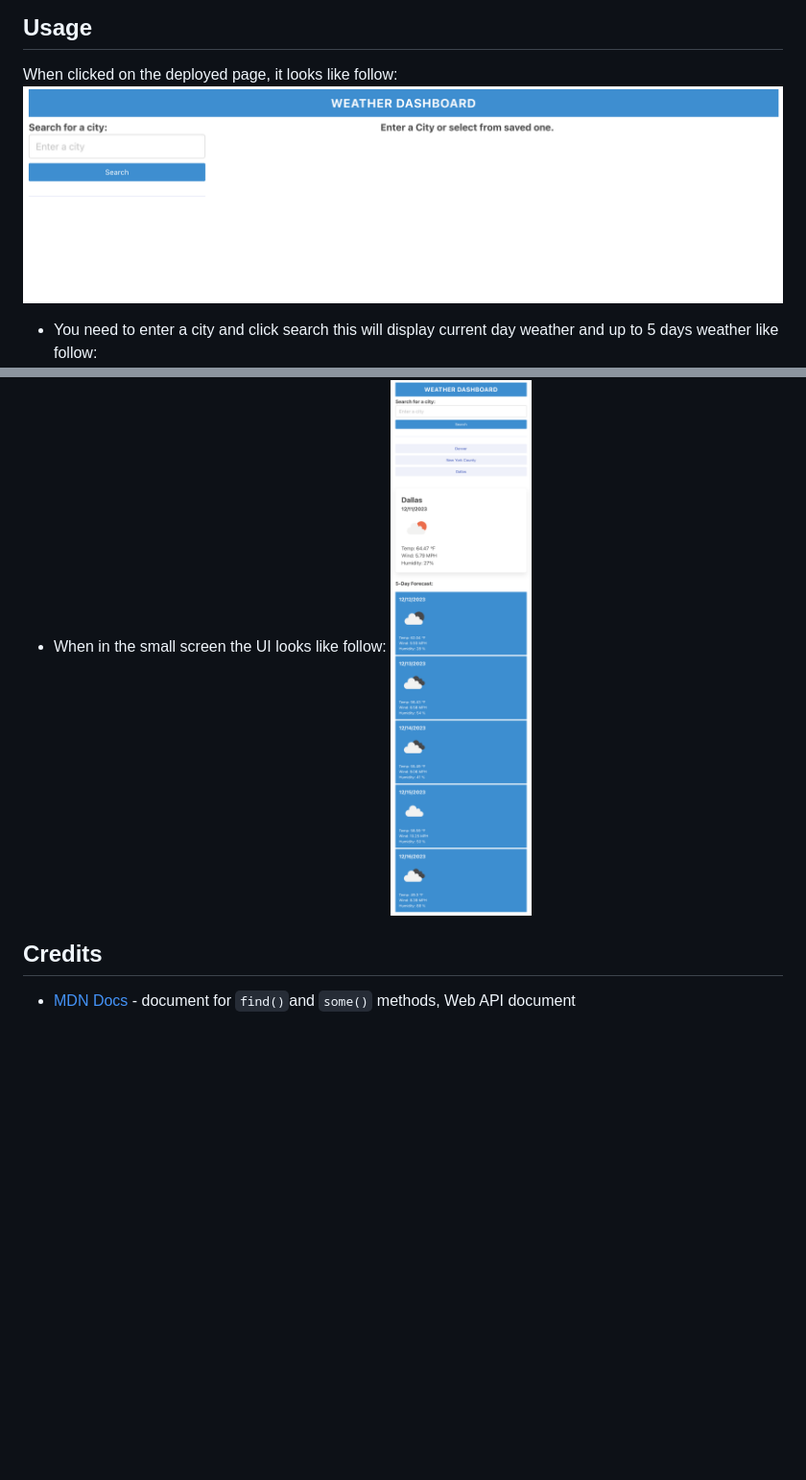
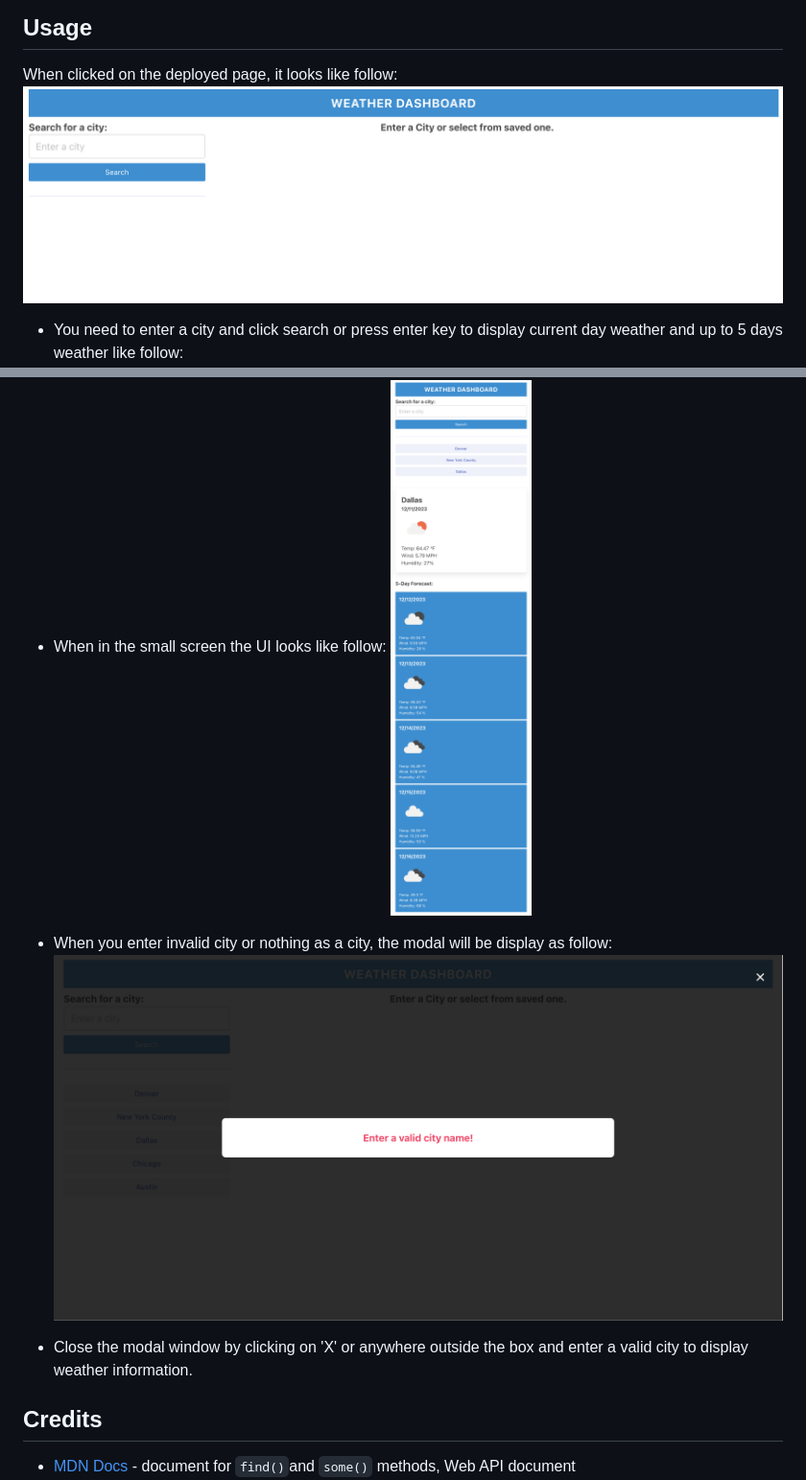
Before and after one commit to salidamaharjan/weather-dashboard-challenge-06, a Markdown page: README.md, 2 parts joined by grey strips. Shown: that part at 96% size. Drawn GitHub-style; pictures changed too: assets/images/modal.png (added); blank space fills up the shorter version.

```diff
--- a/README.md
+++ b/README.md
@@ -15,9 +15,9 @@ No specific installation needed. Simply click on the Weather Forecast Dashboard
 
 ## Usage
 When clicked on the deployed page, it looks like follow:
-![Weather forecast UI](./assets/images/Weather%20Forecast.png)
+![Weather forecast UI](./assets/images/weather-forecast.png)
 
-* You need to enter a city and click search this will display current day weather and up to 5 days weather like follow:
+* You need to enter a city and click search or press enter key to display current day weather and up to 5 days weather like follow:
 ![Current weather condition and 5 days weather](./assets/images/ui-big-screen.png)
 
 * The searched city is saved as a button below the search button.
@@ -27,6 +27,11 @@ When clicked on the deployed page, it looks like follow:
 * When in the small screen the UI looks like follow:
 ![Weather in small screen](./assets/images/ui-small-screen.png)
 
+* When you enter invalid city or nothing as a city, the modal will be display as follow:
+![modal](./assets/images/modal.png)
+
+* Close the modal window by clicking on 'X' or anywhere outside the box and enter a valid city to display weather information.
+
 ## Credits
 * [MDN Docs](https://developer.mozilla.org/en-US/) - document for `find()`and `some()` methods, Web API document
 * BootCamp Instructors.
```
Also changed, not shown: assets/images/06-server-side-apis-homework-demo.png (deleted), assets/images/weather-forecast.png (renamed from assets/images/Weather Forecast.png).
